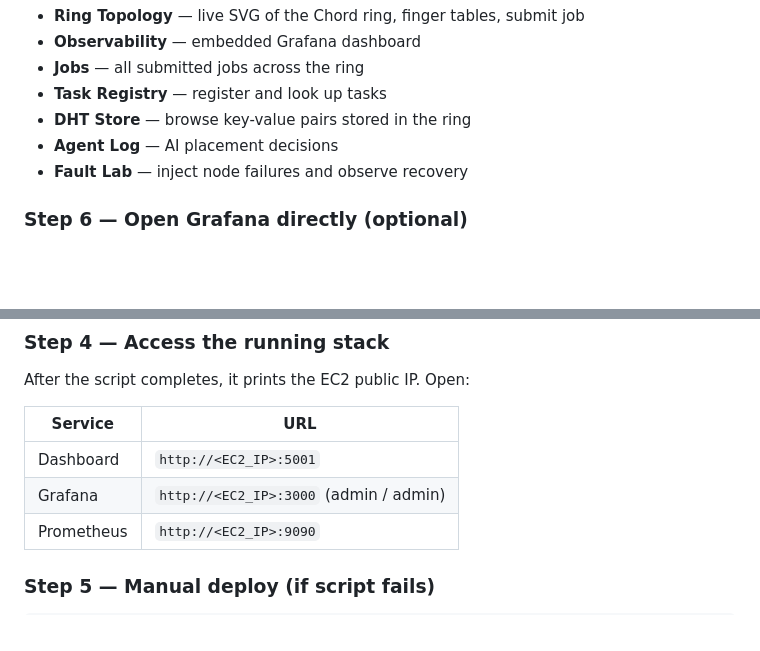
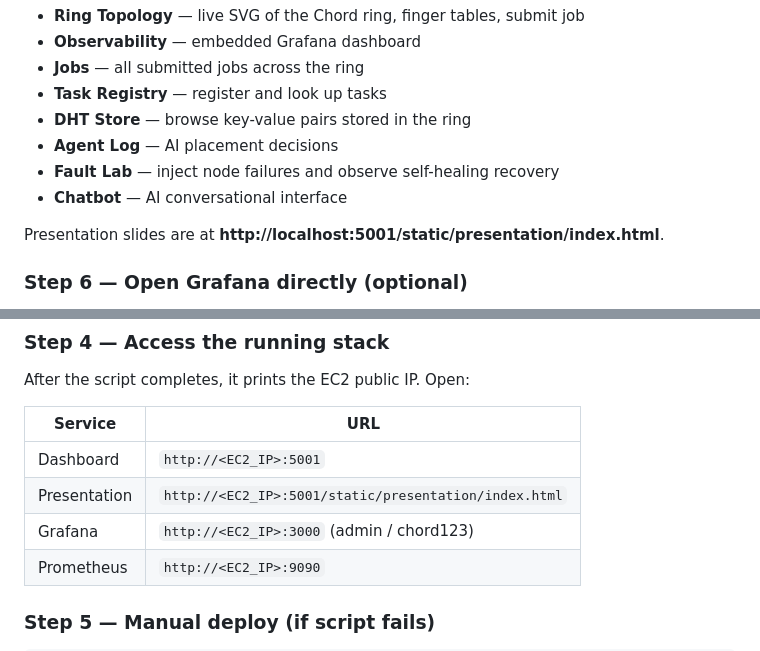
Before and after one commit to ragwort15/Distributed_Chord_Infrastructure, a Markdown page: docs/DEPLOYMENT_GUIDE.md, 2 parts joined by grey strips. Drawn GitHub-style; blank space fills up the shorter version.

```diff
--- a/docs/DEPLOYMENT_GUIDE.md
+++ b/docs/DEPLOYMENT_GUIDE.md
@@ -98,7 +98,10 @@ The dashboard shows:
 - **Task Registry** — register and look up tasks
 - **DHT Store** — browse key-value pairs stored in the ring
 - **Agent Log** — AI placement decisions
-- **Fault Lab** — inject node failures and observe recovery
+- **Fault Lab** — inject node failures and observe self-healing recovery
+- **Chatbot** — AI conversational interface
+
+Presentation slides are at **http://localhost:5001/static/presentation/index.html**.
 
 ### Step 6 — Open Grafana directly (optional)
 
@@ -199,7 +202,8 @@ After the script completes, it prints the EC2 public IP. Open:
 | Service | URL |
 |---------|-----|
 | Dashboard | `http://<EC2_IP>:5001` |
-| Grafana | `http://<EC2_IP>:3000` (admin / admin) |
+| Presentation | `http://<EC2_IP>:5001/static/presentation/index.html` |
+| Grafana | `http://<EC2_IP>:3000` (admin / chord123) |
 | Prometheus | `http://<EC2_IP>:9090` |
 
 ### Step 5 — Manual deploy (if script fails)
```
Also changed, not shown: README.md (+1 -3 lines).
